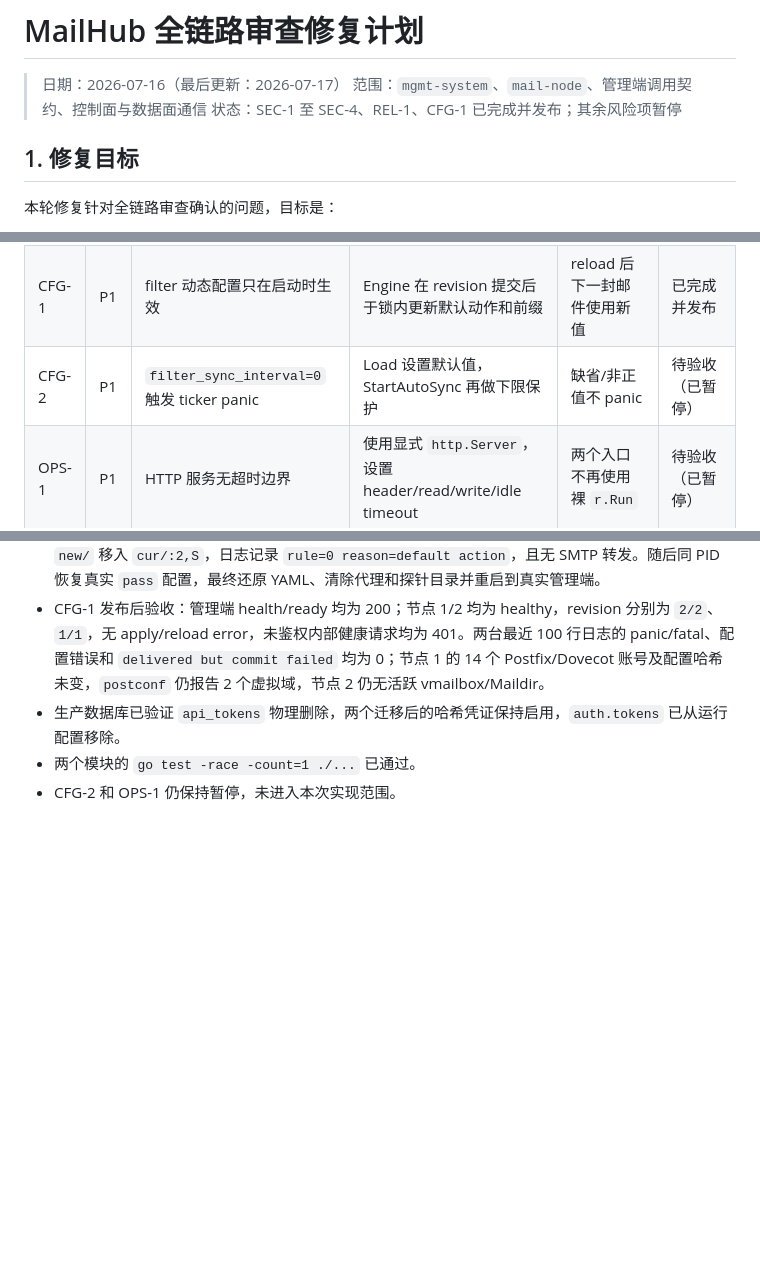
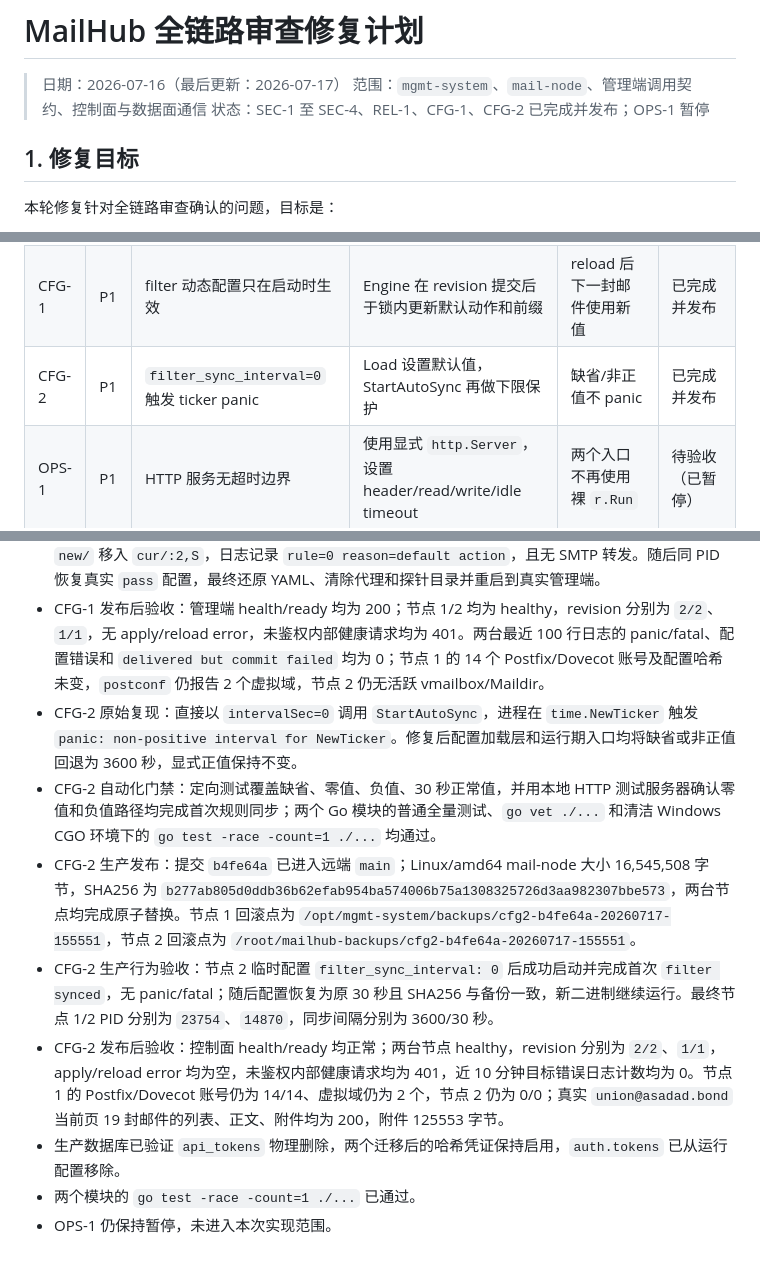
Before and after one commit to snowflake-yezi/MailHub, a Markdown page: docs/design/full-chain-remediation-plan.md, 3 parts joined by grey strips. Drawn GitHub-style; blank space fills up the shorter version.

Commit message:
docs(config): 记录 CFG-2 生产发布验收
- 记录零值 panic 复现、双层保护与自动化发布门禁
- 记录双节点发布哈希、回滚点和零值生产 canary
- 更新风险清单状态并保留 OPS-1 为暂停项

```diff
--- a/docs/design/full-chain-remediation-plan.md
+++ b/docs/design/full-chain-remediation-plan.md
@@ -2,7 +2,7 @@
 
 > 日期：2026-07-16（最后更新：2026-07-17）
 > 范围：`mgmt-system`、`mail-node`、管理端调用契约、控制面与数据面通信
-> 状态：SEC-1 至 SEC-4、REL-1、CFG-1 已完成并发布；其余风险项暂停
+> 状态：SEC-1 至 SEC-4、REL-1、CFG-1、CFG-2 已完成并发布；OPS-1 暂停
 
 ## 1. 修复目标
 
@@ -27,7 +27,7 @@
 | REL-2 | P0 | postmap/postfix/doveadm 失败被吞掉 | 命令包装为可注入执行器并传播 stderr/exit error | 任一命令失败时节点返回失败，删除不会继续移动 Maildir | 已完成（SEC-2 配套） |
 | REL-3 | P1 | 配置文件并发读改写覆盖 | mailbox/domain Manager 对配置变更串行化；整文件写使用唯一临时文件和原子替换 | 20 路并发创建不丢配置行；精确删除不误删相似邮箱 | 已完成（SEC-2 配套） |
 | CFG-1 | P1 | filter 动态配置只在启动时生效 | Engine 在 revision 提交后于锁内更新默认动作和前缀 | reload 后下一封邮件使用新值 | 已完成并发布 |
-| CFG-2 | P1 | `filter_sync_interval=0` 触发 ticker panic | Load 设置默认值，StartAutoSync 再做下限保护 | 缺省/非正值不 panic | 待验收（已暂停） |
+| CFG-2 | P1 | `filter_sync_interval=0` 触发 ticker panic | Load 设置默认值，StartAutoSync 再做下限保护 | 缺省/非正值不 panic | 已完成并发布 |
 | OPS-1 | P1 | HTTP 服务无超时边界 | 使用显式 `http.Server`，设置 header/read/write/idle timeout | 两个入口不再使用裸 `r.Run` | 待验收（已暂停） |
 
 ## 3. 兼容性决策
@@ -95,6 +96,11 @@ SMTP 无法与本地文件系统组成原子事务，因此系统继续采用 at
 - CFG-1 生产发布：提交 `9e7df68` 已进入远端 `main`，两台 mail-node 均原子替换为上述 SHA256；节点 1 回滚点为 `/opt/mgmt-system/backups/cfg1-9e7df68-20260717-065308`，节点 2 回滚点为 `/root/mailhub-backups/cfg1-9e7df68-20260717-141253`，两处 binary/config 校验均通过。
 - CFG-1 生产行为验收：节点 2 临时隔离配置下，`block` reload 前后 PID 均为 `6987`；合成邮件由 `new/` 移入 `cur/:2,S`，日志记录 `rule=0 reason=default action`，且无 SMTP 转发。随后同 PID 恢复真实 `pass` 配置，最终还原 YAML、清除代理和探针目录并重启到真实管理端。
 - CFG-1 发布后验收：管理端 health/ready 均为 200；节点 1/2 均为 healthy，revision 分别为 `2/2`、`1/1`，无 apply/reload error，未鉴权内部健康请求均为 401。两台最近 100 行日志的 panic/fatal、配置错误和 `delivered but commit failed` 均为 0；节点 1 的 14 个 Postfix/Dovecot 账号及配置哈希未变，`postconf` 仍报告 2 个虚拟域，节点 2 仍无活跃 vmailbox/Maildir。
+- CFG-2 原始复现：直接以 `intervalSec=0` 调用 `StartAutoSync`，进程在 `time.NewTicker` 触发 `panic: non-positive interval for NewTicker`。修复后配置加载层和运行期入口均将缺省或非正值回退为 3600 秒，显式正值保持不变。
+- CFG-2 自动化门禁：定向测试覆盖缺省、零值、负值、30 秒正常值，并用本地 HTTP 测试服务器确认零值和负值路径均完成首次规则同步；两个 Go 模块的普通全量测试、`go vet ./...` 和清洁 Windows CGO 环境下的 `go test -race -count=1 ./...` 均通过。
+- CFG-2 生产发布：提交 `b4fe64a` 已进入远端 `main`；Linux/amd64 mail-node 大小 16,545,508 字节，SHA256 为 `b277ab805d0ddb36b62efab954ba574006b75a1308325726d3aa982307bbe573`，两台节点均完成原子替换。节点 1 回滚点为 `/opt/mgmt-system/backups/cfg2-b4fe64a-20260717-155551`，节点 2 回滚点为 `/root/mailhub-backups/cfg2-b4fe64a-20260717-155551`。
+- CFG-2 生产行为验收：节点 2 临时配置 `filter_sync_interval: 0` 后成功启动并完成首次 `filter synced`，无 panic/fatal；随后配置恢复为原 30 秒且 SHA256 与备份一致，新二进制继续运行。最终节点 1/2 PID 分别为 `23754`、`14870`，同步间隔分别为 3600/30 秒。
+- CFG-2 发布后验收：控制面 health/ready 均正常；两台节点 healthy，revision 分别为 `2/2`、`1/1`，apply/reload error 均为空，未鉴权内部健康请求均为 401，近 10 分钟目标错误日志计数均为 0。节点 1 的 Postfix/Dovecot 账号仍为 14/14、虚拟域仍为 2 个，节点 2 仍为 0/0；真实 `union@asadad.bond` 当前页 19 封邮件的列表、正文、附件均为 200，附件 125553 字节。
 - 生产数据库已验证 `api_tokens` 物理删除，两个迁移后的哈希凭证保持启用，`auth.tokens` 已从运行配置移除。
 - 两个模块的 `go test -race -count=1 ./...` 已通过。
-- CFG-2 和 OPS-1 仍保持暂停，未进入本次实现范围。
+- OPS-1 仍保持暂停，未进入本次实现范围。
```
Also changed, not shown: other parts of docs/design/full-chain-remediation-plan.md (+1 -0 lines).
